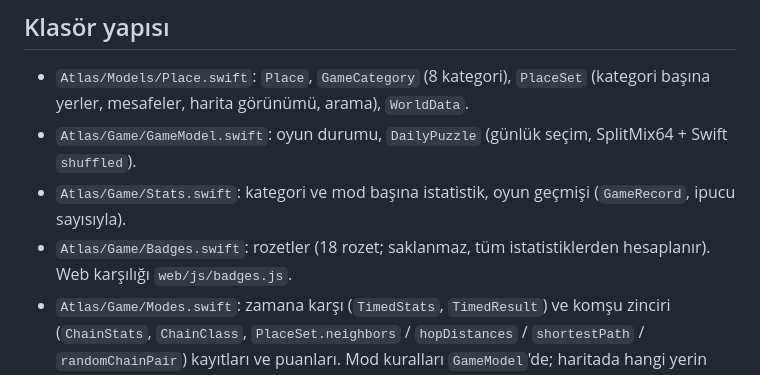
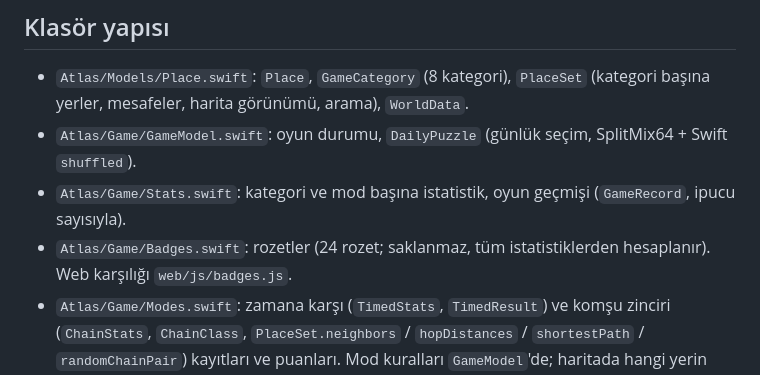
Before and after one commit to tanrikuluDEV/atlas, a Markdown page: CLAUDE.md, the part around the change. Rendered like a GitHub page.

Commit message:
CLAUDE.md: rozet sayısı

```diff
--- a/CLAUDE.md
+++ b/CLAUDE.md
@@ -16,7 +16,7 @@ Kullanıcıyla Türkçe konuşulur; arayüz metinleri ve kod yorumları da Türk
 - `Atlas/Models/Place.swift`: `Place`, `GameCategory` (8 kategori), `PlaceSet` (kategori başına yerler, mesafeler, harita görünümü, arama), `WorldData`.
 - `Atlas/Game/GameModel.swift`: oyun durumu, `DailyPuzzle` (günlük seçim, SplitMix64 + Swift `shuffled`).
 - `Atlas/Game/Stats.swift`: kategori ve mod başına istatistik, oyun geçmişi (`GameRecord`, ipucu sayısıyla).
-- `Atlas/Game/Badges.swift`: rozetler (18 rozet; saklanmaz, tüm istatistiklerden hesaplanır). Web karşılığı `web/js/badges.js`.
+- `Atlas/Game/Badges.swift`: rozetler (24 rozet; saklanmaz, tüm istatistiklerden hesaplanır). Web karşılığı `web/js/badges.js`.
 - `Atlas/Game/Modes.swift`: zamana karşı (`TimedStats`, `TimedResult`) ve komşu zinciri (`ChainStats`, `ChainClass`, `PlaceSet.neighbors` / `hopDistances` / `shortestPath` / `randomChainPair`) kayıtları ve puanları. Mod kuralları `GameModel`'de; haritada hangi yerin nasıl boyanacağına moddan bağımsız olarak `GameModel.mapMark` / `mapShowsLabel` / `mapHoverText` / `mapLabelRank` karar verir. Web karşılığı `web/js/modes.js` + `game.js`.
 - `Atlas/Game/Reminders.swift` (iPhone + Mac): günlük hatırlatma bildirimi.
 - `Atlas/Views/ModeViews.swift`: zamana karşı ve zincir panel parçaları (`TimedBar`, `TimedStartCard`, `ChainCard`, `ChainOverBanner`…) ve `FlowLayout`.
```
